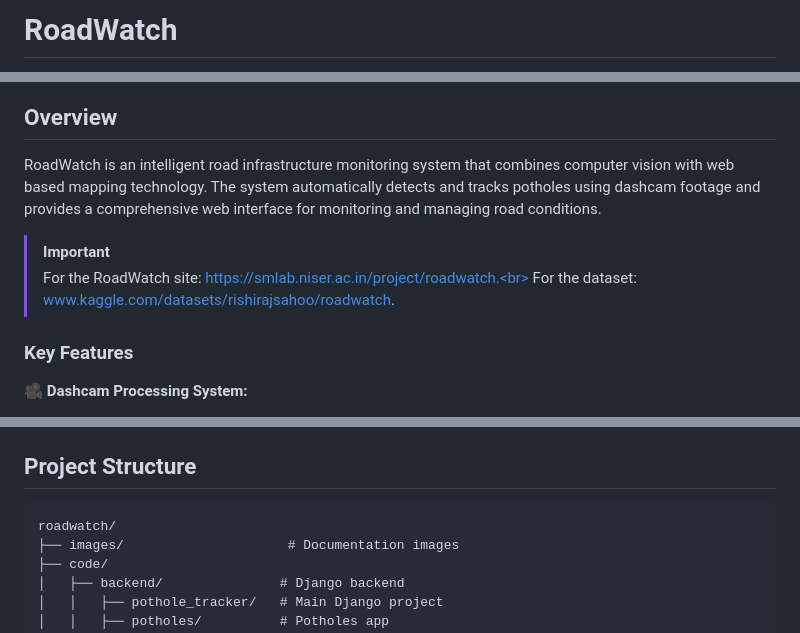
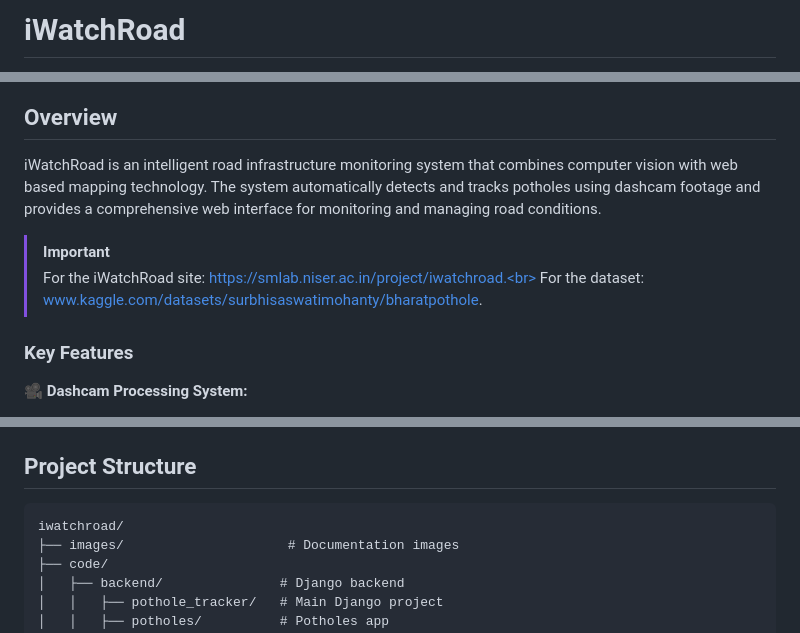
Before and after one commit to smlab-niser/iWatchRoad, a Markdown page: README.md, 3 parts joined by grey strips. GitHub-like rendering.

````diff
--- a/README.md
+++ b/README.md
@@ -1,3 +1,3 @@
-# RoadWatch
+# iWatchRoad
 [![CC BY-NC-SA 4.0][cc-by-nc-sa-shield]][cc-by-nc-sa]
 [![TypeScript](https://img.shields.io/badge/TypeScript-5.0-blue.svg)](https://www.typescriptlang.org)
@@ -5,11 +5,11 @@
 
 ## Overview
 
-RoadWatch is an intelligent road infrastructure monitoring system that combines computer vision with web based mapping technology. The system automatically detects and tracks potholes using dashcam footage and provides a comprehensive web interface for monitoring and managing road conditions.
+iWatchRoad is an intelligent road infrastructure monitoring system that combines computer vision with web based mapping technology. The system automatically detects and tracks potholes using dashcam footage and provides a comprehensive web interface for monitoring and managing road conditions.
 
 > [!important]
-> For the RoadWatch site:  https://smlab.niser.ac.in/project/roadwatch.<br>
-> For the dataset:  www.kaggle.com/datasets/rishirajsahoo/roadwatch.
+> For the iWatchRoad site:  https://smlab.niser.ac.in/project/iwatchroad.<br>
+> For the dataset:  www.kaggle.com/datasets/surbhisaswatimohanty/bharatpothole.
 
 ### Key Features
 
@@ -182,7 +182,7 @@ The system provides RESTful APIs for integration with other systems:
 
 ## Project Structure
 ```
-roadwatch/
+iwatchroad/
 ├── images/                     # Documentation images
 ├── code/
 │   ├── backend/               # Django backend
````
Also changed, not shown: other parts of README.md (+1 -1 lines).
